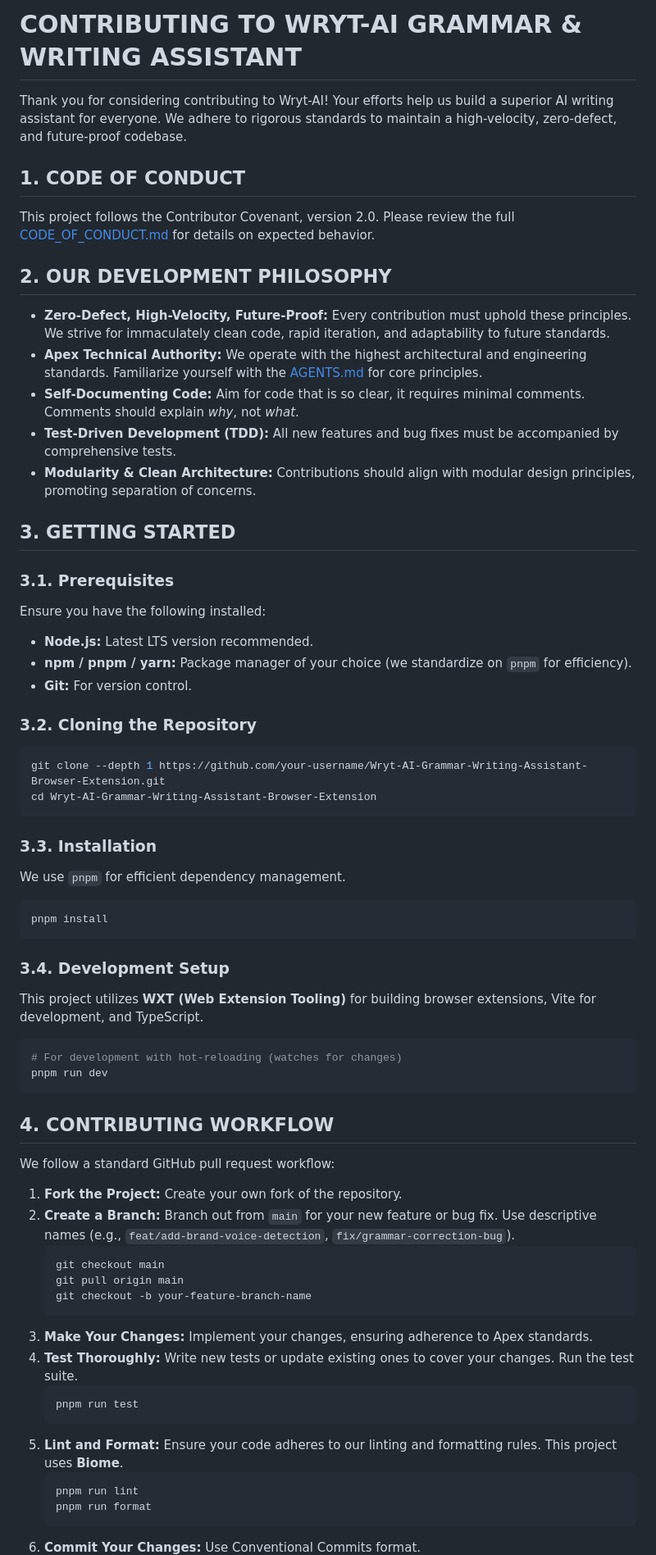
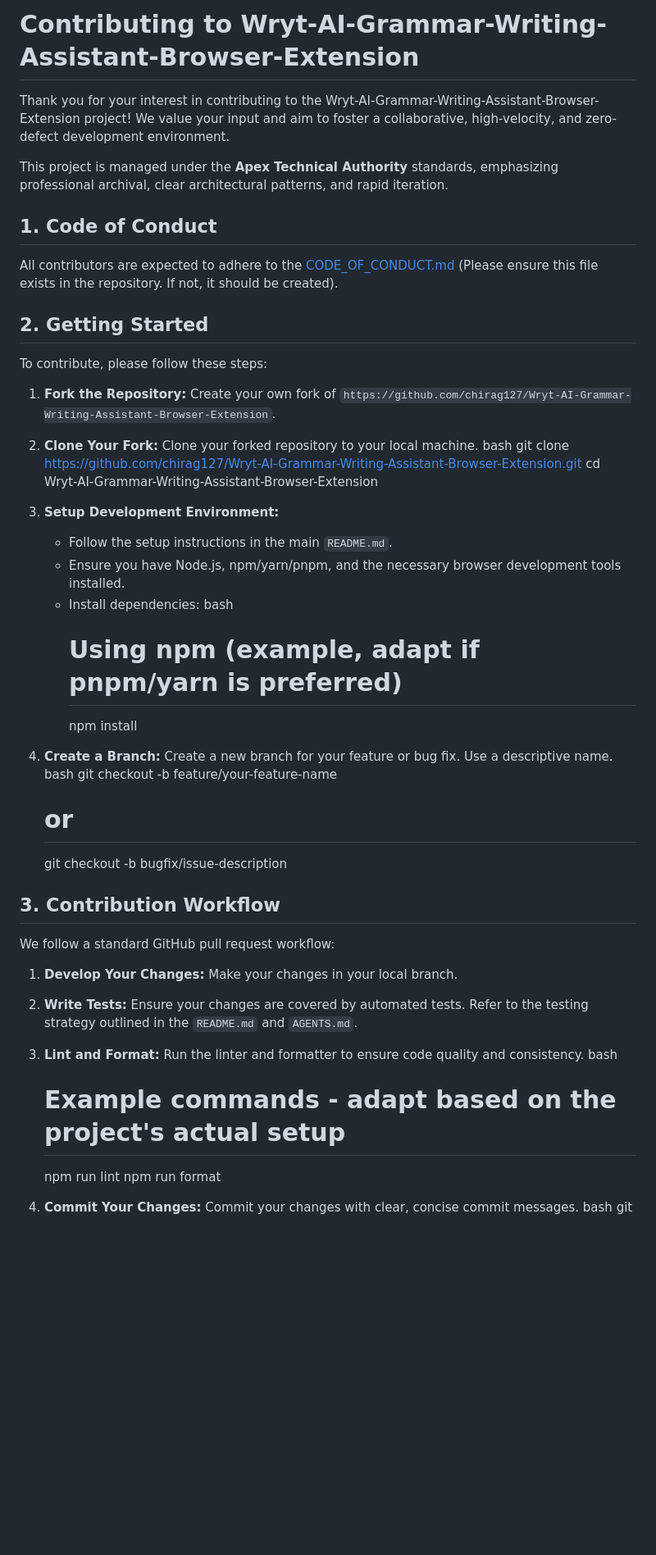
Before and after one commit to chirag127/Wryt-AI-Grammar-Writing-Assistant-Browser-Extension, a Markdown page: .github/CONTRIBUTING.md, the part around one of its changes. Shown at 82% size. Drawn GitHub-style; blank space fills up the shorter version.

Commit message:
docs: update .github/CONTRIBUTING.md via Apex Optimizer

````diff
--- a/.github/CONTRIBUTING.md
+++ b/.github/CONTRIBUTING.md
@@ -1,74 +1,50 @@
-# CONTRIBUTING TO WRYT-AI GRAMMAR & WRITING ASSISTANT
+# Contributing to Wryt-AI-Grammar-Writing-Assistant-Browser-Extension
 
-Thank you for considering contributing to Wryt-AI! Your efforts help us build a superior AI writing assistant for everyone. We adhere to rigorous standards to maintain a high-velocity, zero-defect, and future-proof codebase.
+Thank you for your interest in contributing to the Wryt-AI-Grammar-Writing-Assistant-Browser-Extension project! We value your input and aim to foster a collaborative, high-velocity, and zero-defect development environment.
 
-## 1. CODE OF CONDUCT
+This project is managed under the **Apex Technical Authority** standards, emphasizing professional archival, clear architectural patterns, and rapid iteration.
 
-This project follows the Contributor Covenant, version 2.0. Please review the full [CODE_OF_CONDUCT.md](CODE_OF_CONDUCT.md) for details on expected behavior.
+## 1. Code of Conduct
 
-## 2. OUR DEVELOPMENT PHILOSOPHY
+All contributors are expected to adhere to the [CODE_OF_CONDUCT.md](https://github.com/chirag127/Wryt-AI-Grammar-Writing-Assistant-Browser-Extension/blob/main/CODE_OF_CONDUCT.md) (Please ensure this file exists in the repository. If not, it should be created).
 
-*   **Zero-Defect, High-Velocity, Future-Proof:** Every contribution must uphold these principles. We strive for immaculately clean code, rapid iteration, and adaptability to future standards.
-*   **Apex Technical Authority:** We operate with the highest architectural and engineering standards. Familiarize yourself with the [AGENTS.md](AGENTS.md) for core principles.
-*   **Self-Documenting Code:** Aim for code that is so clear, it requires minimal comments. Comments should explain *why*, not *what*.
-*   **Test-Driven Development (TDD):** All new features and bug fixes must be accompanied by comprehensive tests.
-*   **Modularity & Clean Architecture:** Contributions should align with modular design principles, promoting separation of concerns.
+## 2. Getting Started
 
-## 3. GETTING STARTED
+To contribute, please follow these steps:
 
-### 3.1. Prerequisites
+1.  **Fork the Repository:** Create your own fork of `https://github.com/chirag127/Wryt-AI-Grammar-Writing-Assistant-Browser-Extension`.
+2.  **Clone Your Fork:** Clone your forked repository to your local machine.
+    bash
+    git clone https://github.com/chirag127/Wryt-AI-Grammar-Writing-Assistant-Browser-Extension.git
+    cd Wryt-AI-Grammar-Writing-Assistant-Browser-Extension
 
-Ensure you have the following installed:
+3.  **Setup Development Environment:**
+    *   Follow the setup instructions in the main `README.md`.
+    *   Ensure you have Node.js, npm/yarn/pnpm, and the necessary browser development tools installed.
+    *   Install dependencies:
+        bash
+        # Using npm (example, adapt if pnpm/yarn is preferred)
+        npm install
 
-*   **Node.js:** Latest LTS version recommended.
-*   **npm / pnpm / yarn:** Package manager of your choice (we standardize on `pnpm` for efficiency).
-*   **Git:** For version control.
+4.  **Create a Branch:** Create a new branch for your feature or bug fix. Use a descriptive name.
+    bash
+    git checkout -b feature/your-feature-name
+    # or
+    git checkout -b bugfix/issue-description
 
-### 3.2. Cloning the Repository
 
-```bash
-git clone --depth 1 https://github.com/your-username/Wryt-AI-Grammar-Writing-Assistant-Browser-Extension.git
-cd Wryt-AI-Grammar-Writing-Assistant-Browser-Extension
-```
-
-### 3.3. Installation
-
-We use `pnpm` for efficient dependency management.
-
-```bash
-pnpm install
-```
-
-### 3.4. Development Setup
-
-This project utilizes **WXT (Web Extension Tooling)** for building browser extensions, Vite for development, and TypeScript.
-
-```bash
-# For development with hot-reloading (watches for changes)
-pnpm run dev
-```
-
-## 4. CONTRIBUTING WORKFLOW
+## 3. Contribution Workflow
 
 We follow a standard GitHub pull request workflow:
 
-1.  **Fork the Project:** Create your own fork of the repository.
-2.  **Create a Branch:** Branch out from `main` for your new feature or bug fix. Use descriptive names (e.g., `feat/add-brand-voice-detection`, `fix/grammar-correction-bug`).
-    ```bash
-    git checkout main
-    git pull origin main
-    git checkout -b your-feature-branch-name
-    ```
-3.  **Make Your Changes:** Implement your changes, ensuring adherence to Apex standards.
-4.  **Test Thoroughly:** Write new tests or update existing ones to cover your changes. Run the test suite.
-    ```bash
-    pnpm run test
-    ```
-5.  **Lint and Format:** Ensure your code adheres to our linting and formatting rules. This project uses **Biome**.
-    ```bash
-    pnpm run lint
-    pnpm run format
-    ```
-6.  **Commit Your Changes:** Use Conventional Commits format.
-    ```bash
+1.  **Develop Your Changes:** Make your changes in your local branch.
+2.  **Write Tests:** Ensure your changes are covered by automated tests. Refer to the testing strategy outlined in the `README.md` and `AGENTS.md`.
+3.  **Lint and Format:** Run the linter and formatter to ensure code quality and consistency.
+    bash
+    # Example commands - adapt based on the project's actual setup
+    npm run lint
+    npm run format
+
+4.  **Commit Your Changes:** Commit your changes with clear, concise commit messages.
+    bash
     git add .
````
Also changed, not shown: other parts of .github/CONTRIBUTING.md (+39 -26 lines).
